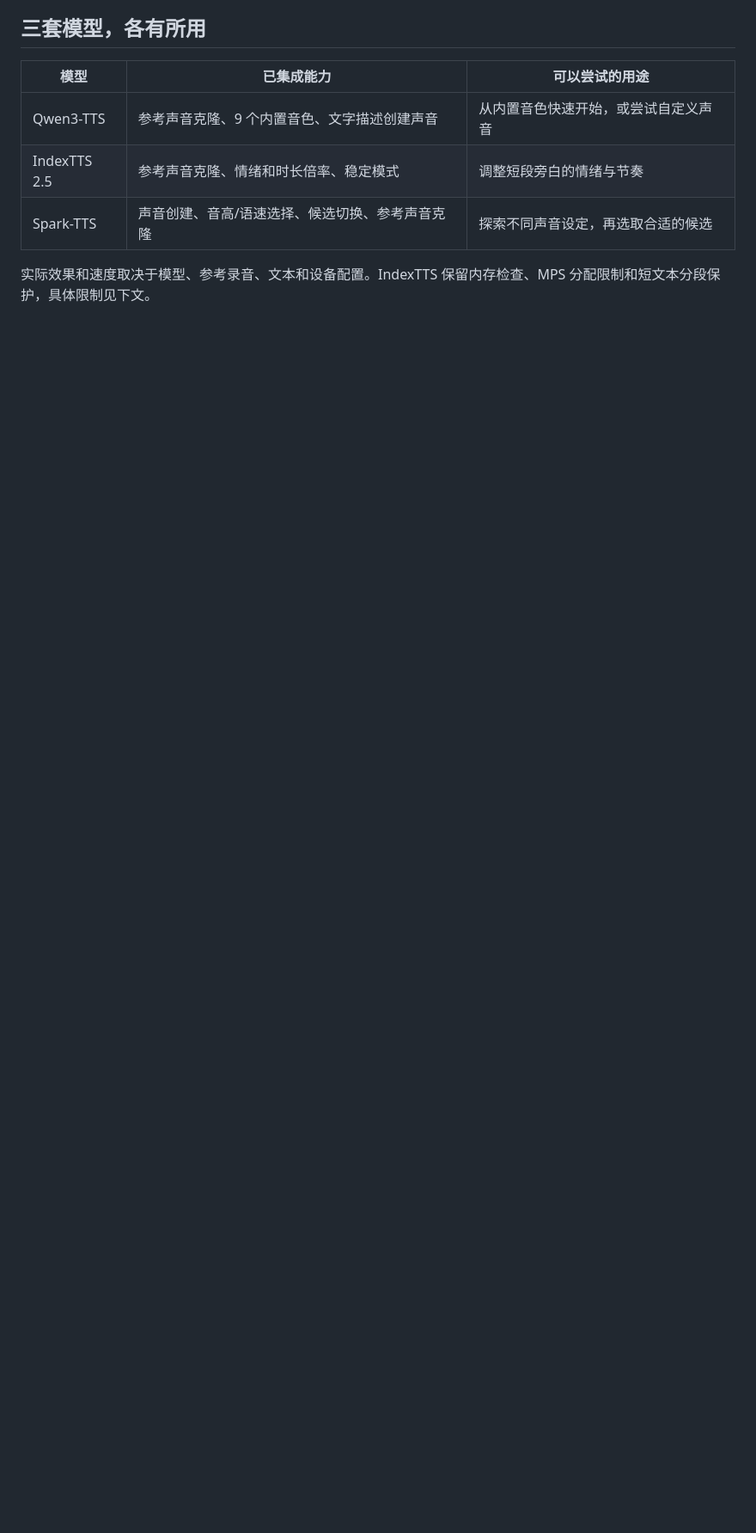
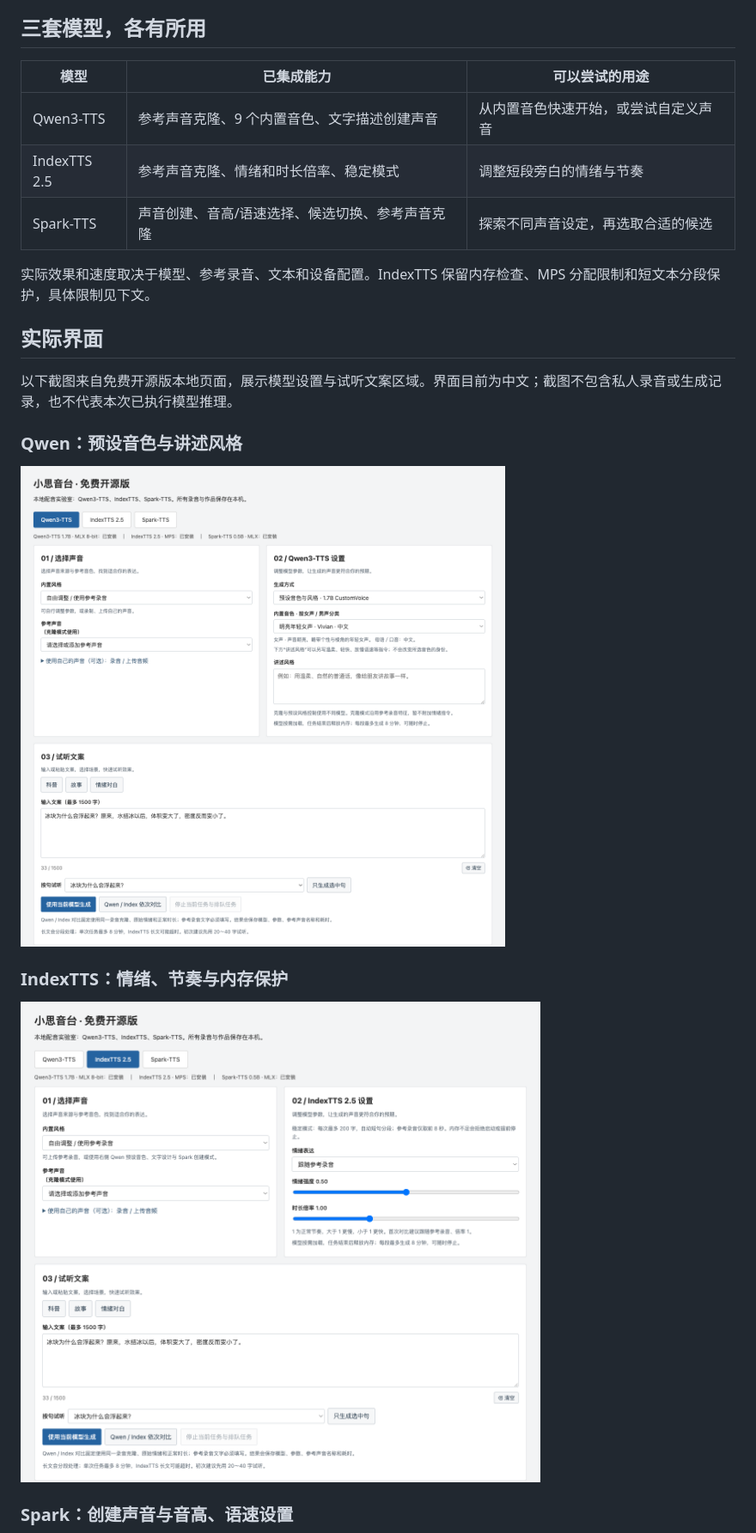
Before and after one commit to waerly/voice-lab-community, a Markdown page: README.md, the part around one of its changes. Shown at 86% size. Rendered like a GitHub page; pictures changed too: docs/images/index.png (added), docs/images/qwen.png (added); blank space fills up the shorter version.

Commit message:
docs: add English README and real community interface screenshots

```diff
--- a/README.md
+++ b/README.md
@@ -24,3 +26,18 @@
 | Spark-TTS | 声音创建、音高/语速选择、候选切换、参考声音克隆 | 探索不同声音设定，再选取合适的候选 |
 
 实际效果和速度取决于模型、参考录音、文本和设备配置。IndexTTS 保留内存检查、MPS 分配限制和短文本分段保护，具体限制见下文。
+
+## 实际界面
+
+以下截图来自免费开源版本地页面，展示模型设置与试听文案区域。界面目前为中文；截图不包含私人录音或生成记录，也不代表本次已执行模型推理。
+
+### Qwen：预设音色与讲述风格
+
+![Qwen 实际界面：内置音色、讲述风格与试听文案](docs/images/qwen.png)
+
+### IndexTTS：情绪、节奏与内存保护
+
+![IndexTTS 实际界面：情绪强度、时长倍率与稳定模式提示](docs/images/index.png)
+
+### Spark：创建声音与音高、语速设置
+
```
Also changed, not shown: other parts of README.md (+3 -0 lines), README.en.md (added, +112 -0 lines), docs/images/spark.png (added).
